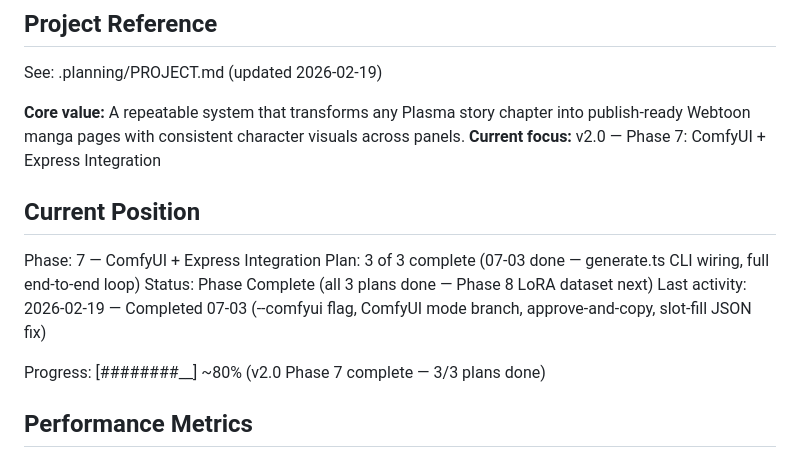
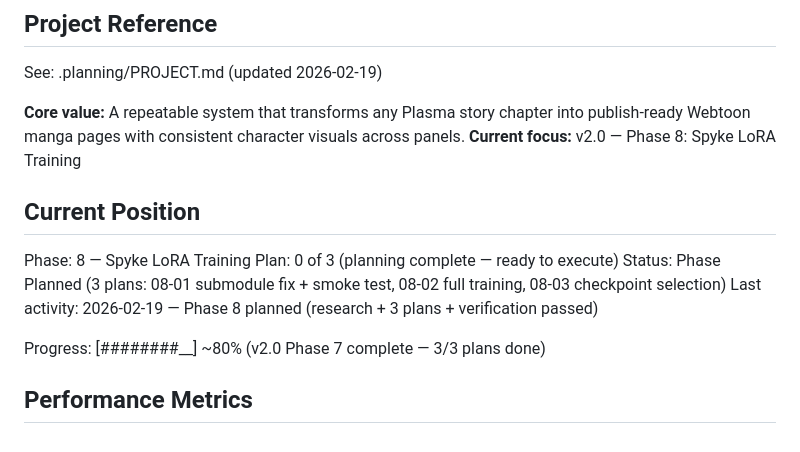
Before and after one commit to don1989/plasma, a Markdown page: .planning/STATE.md, the part around the change. GitHub-like rendering.

Commit message:
docs(state): advance to Phase 8 — Spyke LoRA Training planned
Co-Authored-By: Claude Sonnet 4.6 <noreply@anthropic.com>

```diff
--- a/.planning/STATE.md
+++ b/.planning/STATE.md
@@ -5,14 +5,14 @@
 See: .planning/PROJECT.md (updated 2026-02-19)
 
 **Core value:** A repeatable system that transforms any Plasma story chapter into publish-ready Webtoon manga pages with consistent character visuals across panels.
-**Current focus:** v2.0 — Phase 7: ComfyUI + Express Integration
+**Current focus:** v2.0 — Phase 8: Spyke LoRA Training
 
 ## Current Position
 
-Phase: 7 — ComfyUI + Express Integration
-Plan: 3 of 3 complete (07-03 done — generate.ts CLI wiring, full end-to-end loop)
-Status: Phase Complete (all 3 plans done — Phase 8 LoRA dataset next)
-Last activity: 2026-02-19 — Completed 07-03 (--comfyui flag, ComfyUI mode branch, approve-and-copy, slot-fill JSON fix)
+Phase: 8 — Spyke LoRA Training
+Plan: 0 of 3 (planning complete — ready to execute)
+Status: Phase Planned (3 plans: 08-01 submodule fix + smoke test, 08-02 full training, 08-03 checkpoint selection)
+Last activity: 2026-02-19 — Phase 8 planned (research + 3 plans + verification passed)
 
 Progress: [########__] ~80% (v2.0 Phase 7 complete — 3/3 plans done)
 
```
